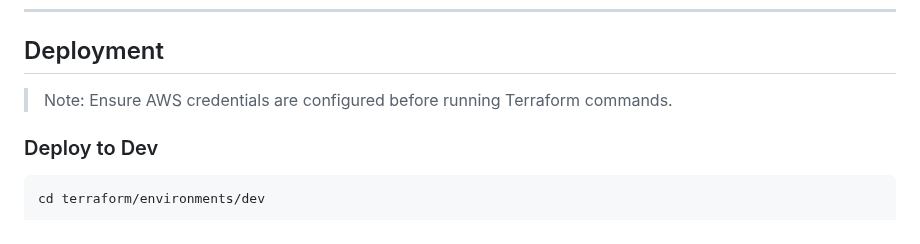
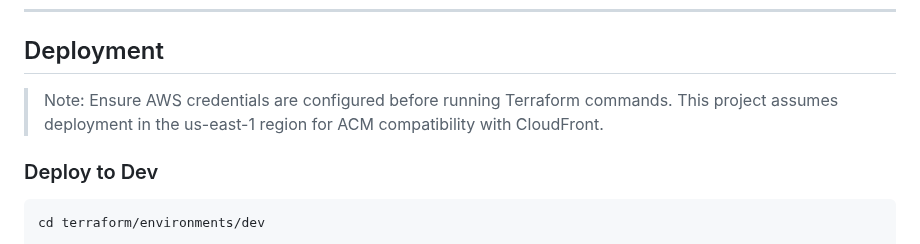
Before and after one commit to HeathMSmith/aws-static-site-terraform, a Markdown page: README.md, the part around the change. Rendered like a GitHub page.

Commit message:
Final touches

```diff
--- a/README.md
+++ b/README.md
@@ -101,6 +101,7 @@ Each environment maintains:
 ##  Deployment
 
 > Note: Ensure AWS credentials are configured before running Terraform commands.
+> This project assumes deployment in the us-east-1 region for ACM compatibility with CloudFront.
 
 ### Deploy to Dev
 
```
Also changed, not shown: assets/screenshots/static-site-demo.png (renamed from assets/screenshots/static-site.demo.png).
